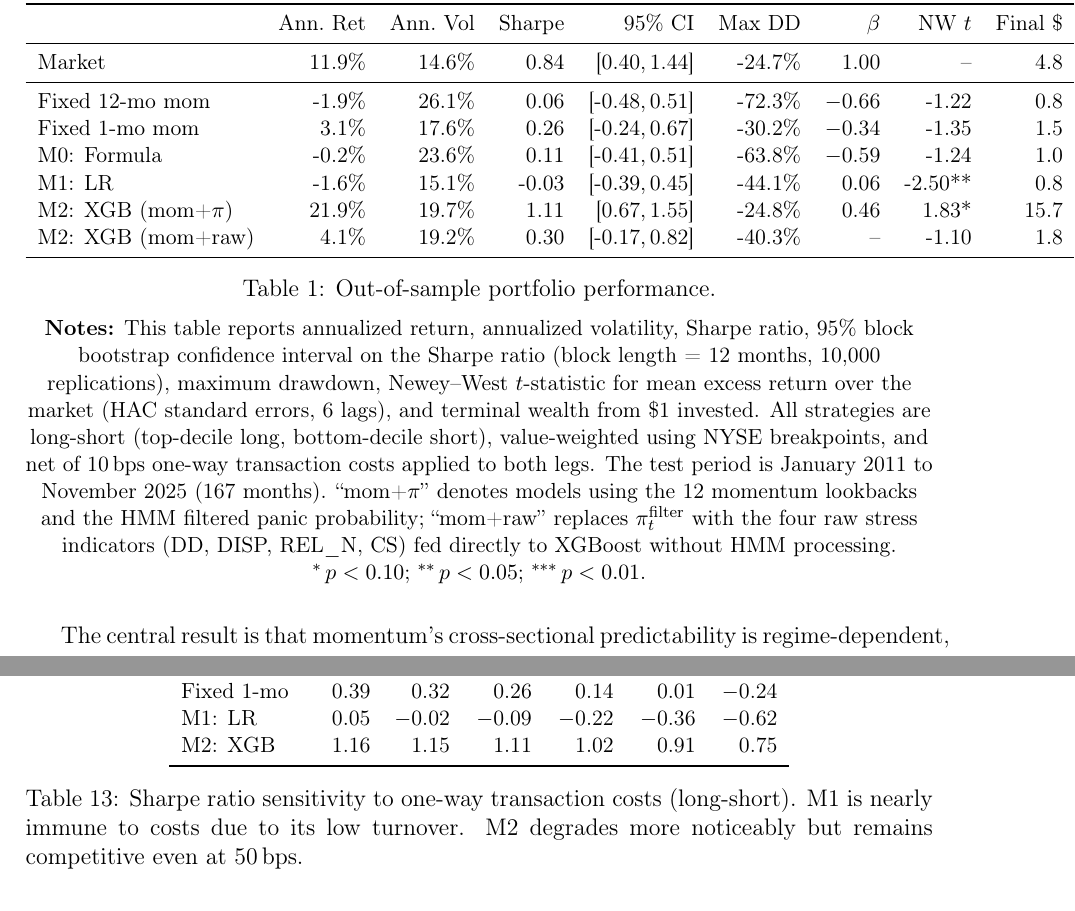
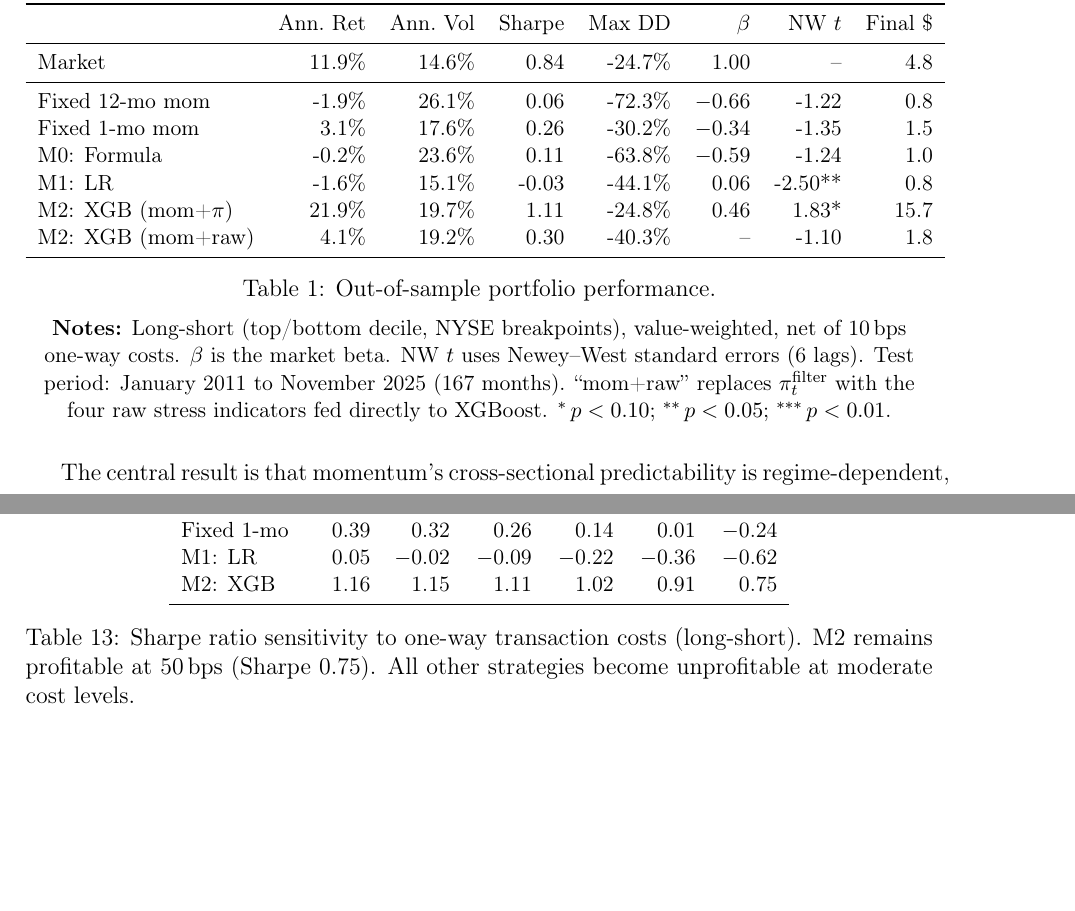
Before and after one commit to giladgang/momentum_regime, a LaTeX document (archive/methodology_results.tex, which reads tables/table_cost_sensitivity.tex, tables/table_performance.tex): two parts of pages 16 and 41 of 52 before the commit and two parts of pages 16 and 40 of 52 after it, joined at a grey line, cut so that both start at the same text, the shorter picture padded with empty space. Compiled offline with pdfLaTeX.

Commit message:
Fix rolling experiment contamination and text-table discrepancies
CRITICAL: Restore table_regime_signal_ablation.tex from production
(was overwritten with rolling normalisation numbers: 0.564 vs 1.11)

Fix text-table discrepancies:
- Sub-period Sharpes: 0.45/0.88/1.49 -> 0.62/1.03/1.69 (match table)
- M1 2016-2020: -0.84 -> -0.04 (match table)
- M2 turnover: 103.6% -> 133.2% (match table)
- Fix misleading captions in subperiod, turnover, cost sensitivity tables
  (incorrectly praised M1 instead of M2)
- Remove 95% CI column from performance table, trim notes
- Regenerate cs_performance_regime_shaded.png and depth_vs_sharpe.png
  from production artefacts

Co-Authored-By: Claude Opus 4.6 (1M context) <noreply@anthropic.com>

```diff
--- a/tables/table_cost_sensitivity.tex
+++ b/tables/table_cost_sensitivity.tex
@@ -11,6 +11,6 @@ M1: LR         & 0.05 & $-$0.02 & $-$0.09 & $-$0.22 & $-$0.36 & $-$0.62 \\
 M2: XGB        & 1.16 & 1.15 & 1.11 & 1.02 & 0.91 & 0.75 \\
 \bottomrule
 \end{tabular}
-\caption{Sharpe ratio sensitivity to one-way transaction costs (long-short). M1 is nearly immune to costs due to its low turnover. M2 degrades more noticeably but remains competitive even at 50\,bps.}
+\caption{Sharpe ratio sensitivity to one-way transaction costs (long-short). M2 remains profitable at 50\,bps (Sharpe 0.75). All other strategies become unprofitable at moderate cost levels.}
 \label{tab:cost_sensitivity}
 \end{table}
--- a/tables/table_performance.tex
+++ b/tables/table_performance.tex
@@ -1,18 +1,18 @@
 \begin{table}[htbp]
 \centering
 \small
-\begin{tabular}{l r r r r r r r r}
+\begin{tabular}{l r r r r r r r}
 \toprule
- & Ann.\ Ret & Ann.\ Vol & Sharpe & 95\% CI & Max DD & $\beta$ & NW $t$ & Final \$ \\
+ & Ann.\ Ret & Ann.\ Vol & Sharpe & Max DD & $\beta$ & NW $t$ & Final \$ \\
 \midrule
-Market & 11.9\% & 14.6\% & 0.84 & [0.40,\,1.44] & -24.7\% & 1.00 & -- & 4.8 \\
+Market & 11.9\% & 14.6\% & 0.84 & -24.7\% & 1.00 & -- & 4.8 \\
 \midrule
-Fixed 12-mo mom & -1.9\% & 26.1\% & 0.06 & [-0.48,\,0.51] & -72.3\% & $-$0.66 & -1.22 & 0.8 \\
-Fixed 1-mo mom & 3.1\% & 17.6\% & 0.26 & [-0.24,\,0.67] & -30.2\% & $-$0.34 & -1.35 & 1.5 \\
-M0: Formula & -0.2\% & 23.6\% & 0.11 & [-0.41,\,0.51] & -63.8\% & $-$0.59 & -1.24 & 1.0 \\
-M1: LR & -1.6\% & 15.1\% & -0.03 & [-0.39,\,0.45] & -44.1\% & 0.06 & -2.50** & 0.8 \\
-M2: XGB (mom+$\pi$) & 21.9\% & 19.7\% & 1.11 & [0.67,\,1.55] & -24.8\% & 0.46 & 1.83* & 15.7 \\
-M2: XGB (mom+raw) & 4.1\% & 19.2\% & 0.30 & [-0.17,\,0.82] & -40.3\% & -- & -1.10 & 1.8 \\
+Fixed 12-mo mom & -1.9\% & 26.1\% & 0.06 & -72.3\% & $-$0.66 & -1.22 & 0.8 \\
+Fixed 1-mo mom & 3.1\% & 17.6\% & 0.26 & -30.2\% & $-$0.34 & -1.35 & 1.5 \\
+M0: Formula & -0.2\% & 23.6\% & 0.11 & -63.8\% & $-$0.59 & -1.24 & 1.0 \\
+M1: LR & -1.6\% & 15.1\% & -0.03 & -44.1\% & 0.06 & -2.50** & 0.8 \\
+M2: XGB (mom+$\pi$) & 21.9\% & 19.7\% & 1.11 & -24.8\% & 0.46 & 1.83* & 15.7 \\
+M2: XGB (mom+raw) & 4.1\% & 19.2\% & 0.30 & -40.3\% & -- & -1.10 & 1.8 \\
 \bottomrule
 \end{tabular}
 \caption{Out-of-sample portfolio performance.}
@@ -20,5 +20,5 @@ M2: XGB (mom+raw) & 4.1\% & 19.2\% & 0.30 & [-0.17,\,0.82] & -40.3\% & -- & -1.1
 
 \medskip
 \small
-\textbf{Notes:} This table reports annualized return, annualized volatility, Sharpe ratio, 95\% block bootstrap confidence interval on the Sharpe ratio (block length = 12 months, 10{,}000 replications), maximum drawdown, Newey--West $t$-statistic for mean excess return over the market (HAC standard errors, 6 lags), and terminal wealth from \$1 invested. All strategies are long-short (top-decile long, bottom-decile short), value-weighted using NYSE breakpoints, and net of 10\,bps one-way transaction costs applied to both legs. The test period is January 2011 to November 2025 (167 months). ``mom+$\pi$'' denotes models using the 12 momentum lookbacks and the HMM filtered panic probability; ``mom+raw'' replaces $\pi_t^{\text{filter}}$ with the four raw stress indicators (DD, DISP, REL\_N, CS) fed directly to XGBoost without HMM processing. $^{*}$\,$p<0.10$; $^{**}$\,$p<0.05$; $^{***}$\,$p<0.01$.
+\textbf{Notes:} Long-short (top/bottom decile, NYSE breakpoints), value-weighted, net of 10\,bps one-way costs. $\beta$ is the market beta. NW $t$ uses Newey--West standard errors (6 lags). Test period: January 2011 to November 2025 (167 months). ``mom+raw'' replaces $\pi_t^{\text{filter}}$ with the four raw stress indicators fed directly to XGBoost. $^{*}$\,$p<0.10$; $^{**}$\,$p<0.05$; $^{***}$\,$p<0.01$.
 \end{table}
```
Also changed, not shown: latex/appendix.tex (+2 -2 lines), tables/table_subperiod.tex (+1 -1 lines), tables/table_turnover.tex (+1 -1 lines).
